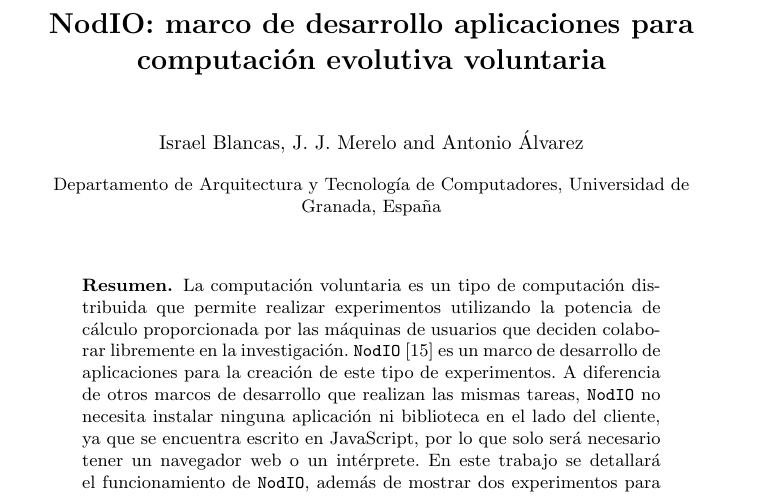
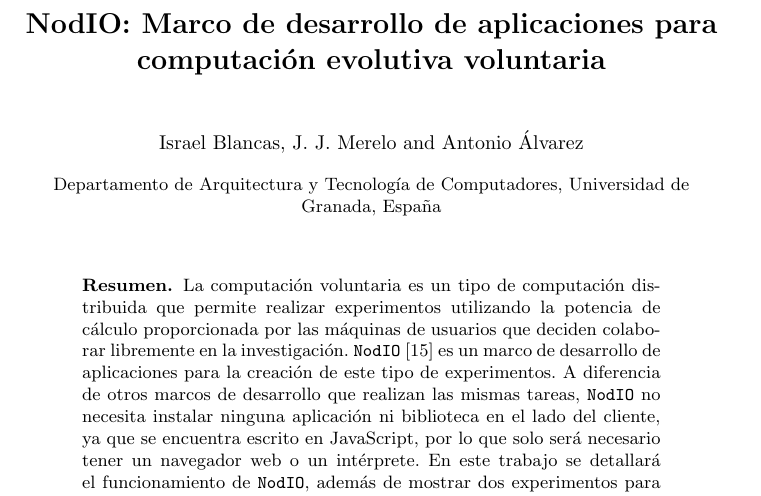
Before and after one commit to iblancasa/JCSD-2016, a LaTeX paper (volunteer.tex): part of page 1 of 11, cut so that both start at the same text. Compiled offline with pdfLaTeX; the source files are stored in an older character set and shown here as Unicode.

Commit message:
Revisado título: Marco y de

```diff
--- a/volunteer.tex
+++ b/volunteer.tex
@@ -34,10 +34,10 @@
 \mainmatter  % start of an individual contribution
 
 % first the title is needed
-\title{NodIO: marco de desarrollo aplicaciones para computación evolutiva voluntaria}
+\title{NodIO: Marco de desarrollo de aplicaciones para computación evolutiva voluntaria}
 
 % a short form should be given in case it is too long for the running head
-\titlerunning{NodIO: marco de desarrollo orientado a computación evolutiva }
+\titlerunning{NodIO: Marco de desarrollo orientado a computación evolutiva }
 
 % the name(s) of the author(s) follow(s) next
 %
```
